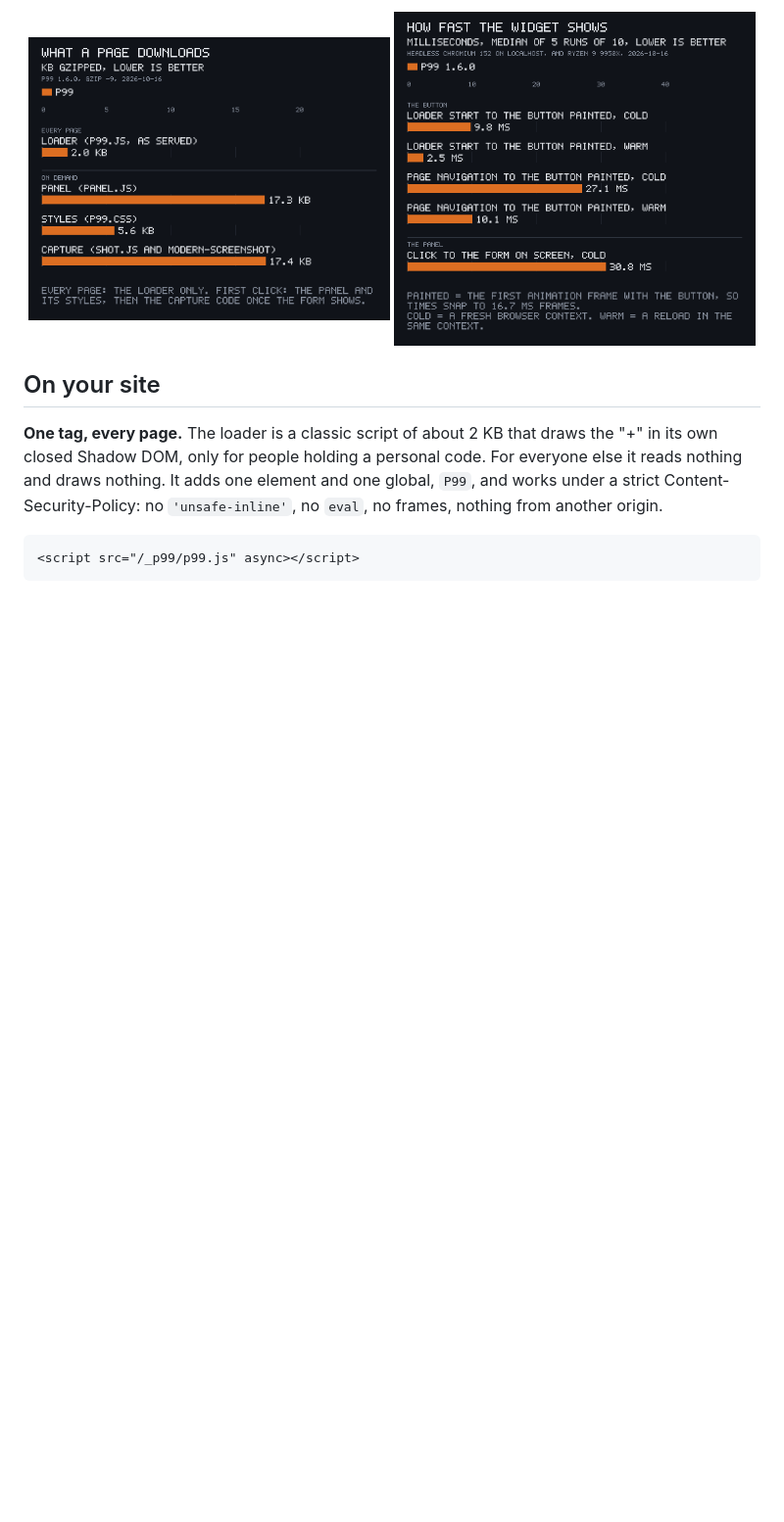
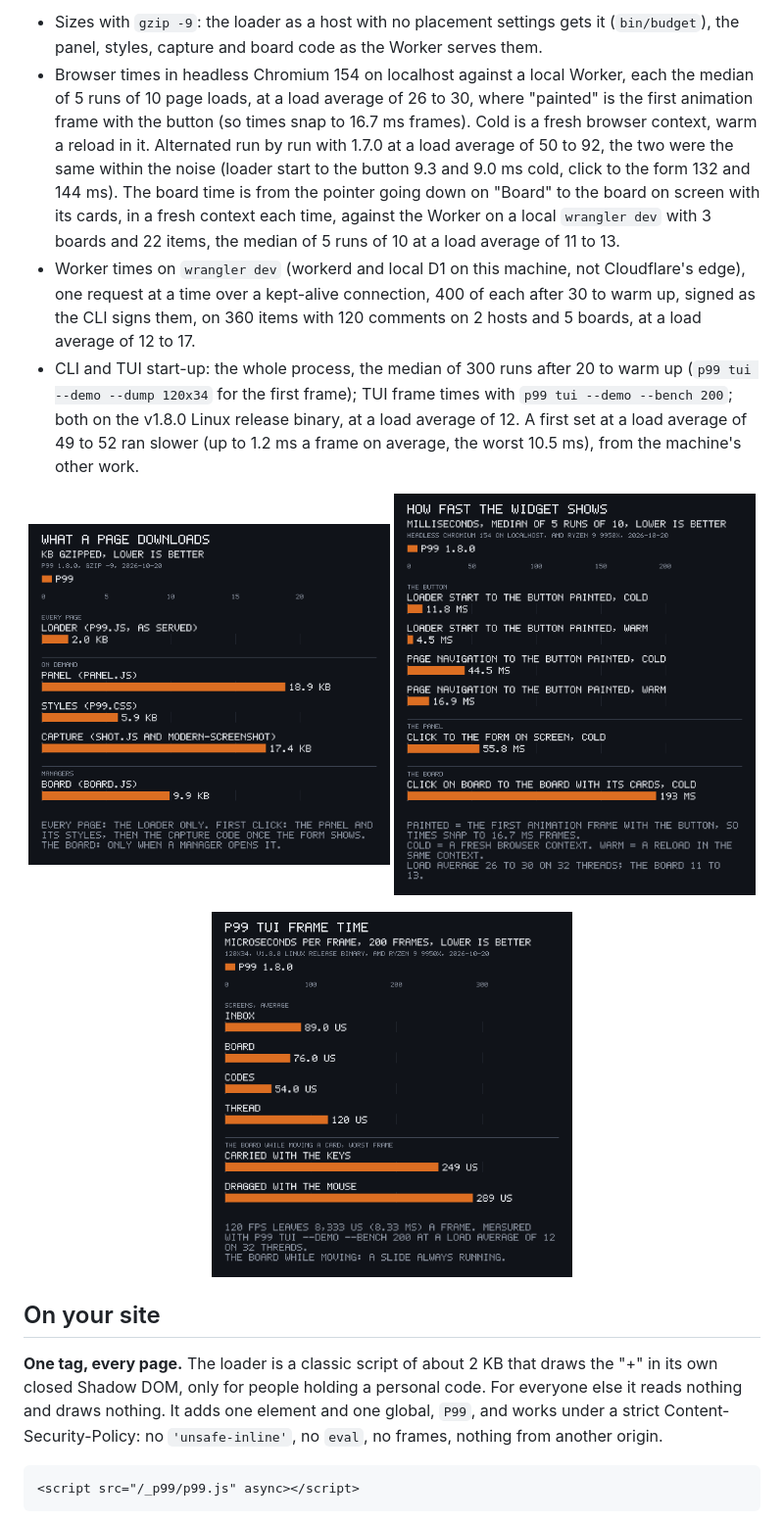
Before and after one commit to gmrdad82/p99, a Markdown page: README.md, the part around one of its changes. Shown at 98% size. Drawn GitHub-style; pictures changed too: docs/images/tui-frames-bars.png, docs/images/web-sizes-bars.png, docs/images/web-times-bars.png; blank space fills up the shorter version.

```diff
--- a/README.md
+++ b/README.md
@@ -27,5 +31,12 @@ Measured on 2026-10-16 for 1.6.0: sizes with `gzip -9`, the loader as a host wit
 
-<p align="center"><img src="docs/images/web-sizes-bars.png" width="49%" alt="Bar chart of what a page downloads, in KB gzipped: the loader 2.0 on every page; on demand, the panel 17.3 and its styles 5.6 on the first click, then the capture code with its library 17.4."> <img src="docs/images/web-times-bars.png" width="49%" alt="Bar chart of how fast the widget shows, median of 5 runs of 10 in milliseconds: loader start to the button painted 9.8 cold and 2.5 warm, page navigation to the button painted 27.1 cold and 10.1 warm, click to the panel's form 30.8 cold."></p>
+- Sizes with `gzip -9`: the loader as a host with no placement settings gets it (`bin/budget`), the panel, styles, capture and board code as the Worker serves them.
+- Browser times in headless Chromium 154 on localhost against a local Worker, each the median of 5 runs of 10 page loads, at a load average of 26 to 30, where "painted" is the first animation frame with the button (so times snap to 16.7 ms frames). Cold is a fresh browser context, warm a reload in it. Alternated run by run with 1.7.0 at a load average of 50 to 92, the two were the same within the noise (loader start to the button 9.3 and 9.0 ms cold, click to the form 132 and 144 ms). The board time is from the pointer going down on "Board" to the board on screen with its cards, in a fresh context each time, against the Worker on a local `wrangler dev` with 3 boards and 22 items, the median of 5 runs of 10 at a load average of 11 to 13.
+- Worker times on `wrangler dev` (workerd and local D1 on this machine, not Cloudflare's edge), one request at a time over a kept-alive connection, 400 of each after 30 to warm up, signed as the CLI signs them, on 360 items with 120 comments on 2 hosts and 5 boards, at a load average of 12 to 17.
+- CLI and TUI start-up: the whole process, the median of 300 runs after 20 to warm up (`p99 tui --demo --dump 120x34` for the first frame); TUI frame times with `p99 tui --demo --bench 200`; both on the v1.8.0 Linux release binary, at a load average of 12. A first set at a load average of 49 to 52 ran slower (up to 1.2 ms a frame on average, the worst 10.5 ms), from the machine's other work.
+
+<p align="center"><img src="docs/images/web-sizes-bars.png" width="49%" alt="Bar chart of what a page downloads, in KB gzipped: the loader 2.0 on every page; on demand, the panel 18.9 and its styles 5.9 on the first click, then the capture code with its library 17.4; for managers, the board 9.9 when they open it."> <img src="docs/images/web-times-bars.png" width="49%" alt="Bar chart of how fast the widget shows, median of 5 runs of 10 in milliseconds: loader start to the button painted 11.8 cold and 4.5 warm, page navigation to the button painted 44.5 cold and 16.9 warm, click to the panel's form 55.8 cold, a manager's click on Board to the board with its cards 193 cold."></p>
+
+<p align="center"><img src="docs/images/tui-frames-bars.png" width="49%" alt="Bar chart of the TUI's frame time at 120 by 34 in microseconds: the average of 200 frames is 89 on the inbox, 76 on the board, 54 on the codes and 120 on a thread; the worst of 200 frames on the board is 249 while a card is carried with the keys and 289 while one is dragged with the mouse, a slide always running; 120 fps leaves 8,333."></p>
 
 ## On your site
 
```
Also changed, not shown: other parts of README.md (+10 -6 lines), 3 other files.
